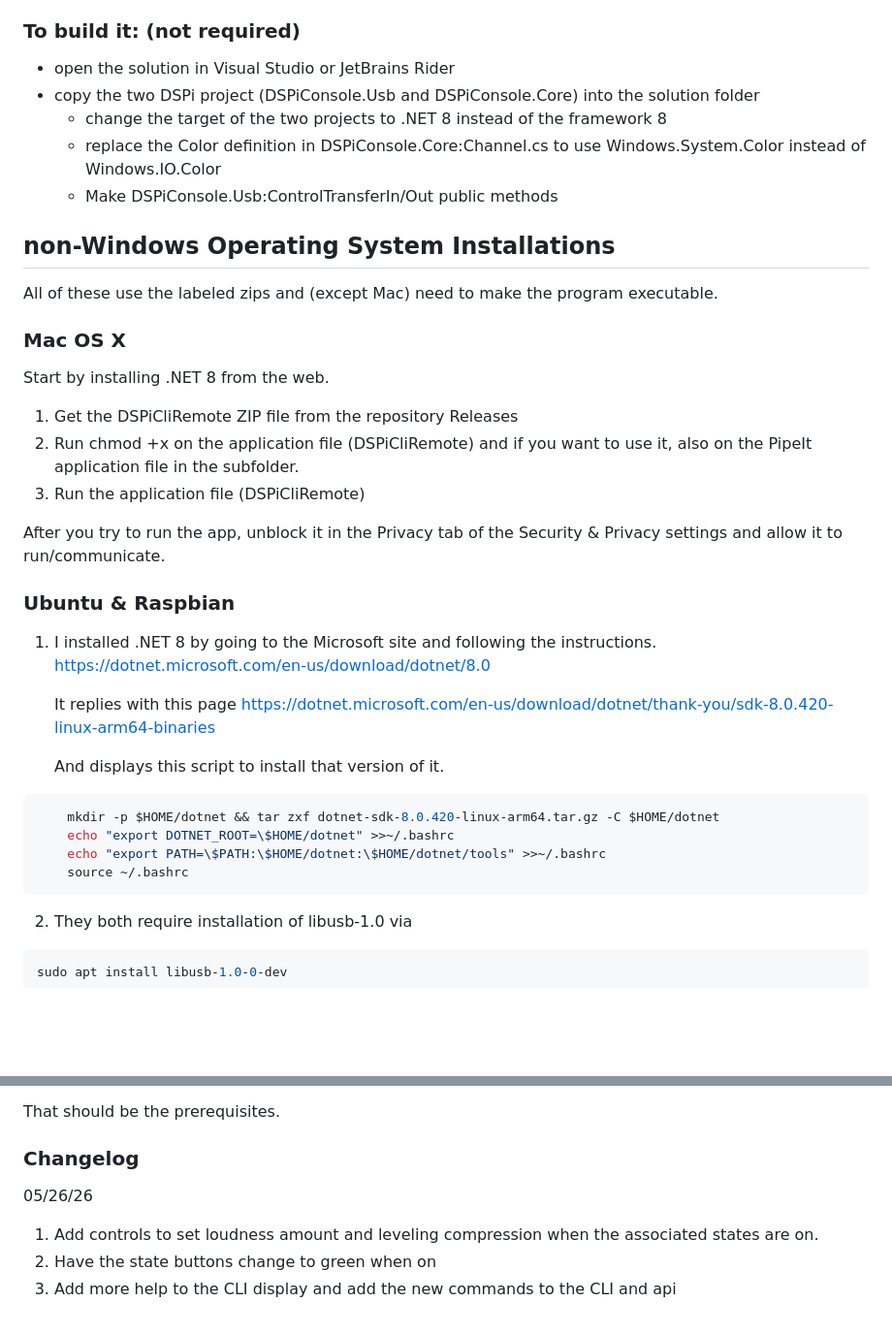
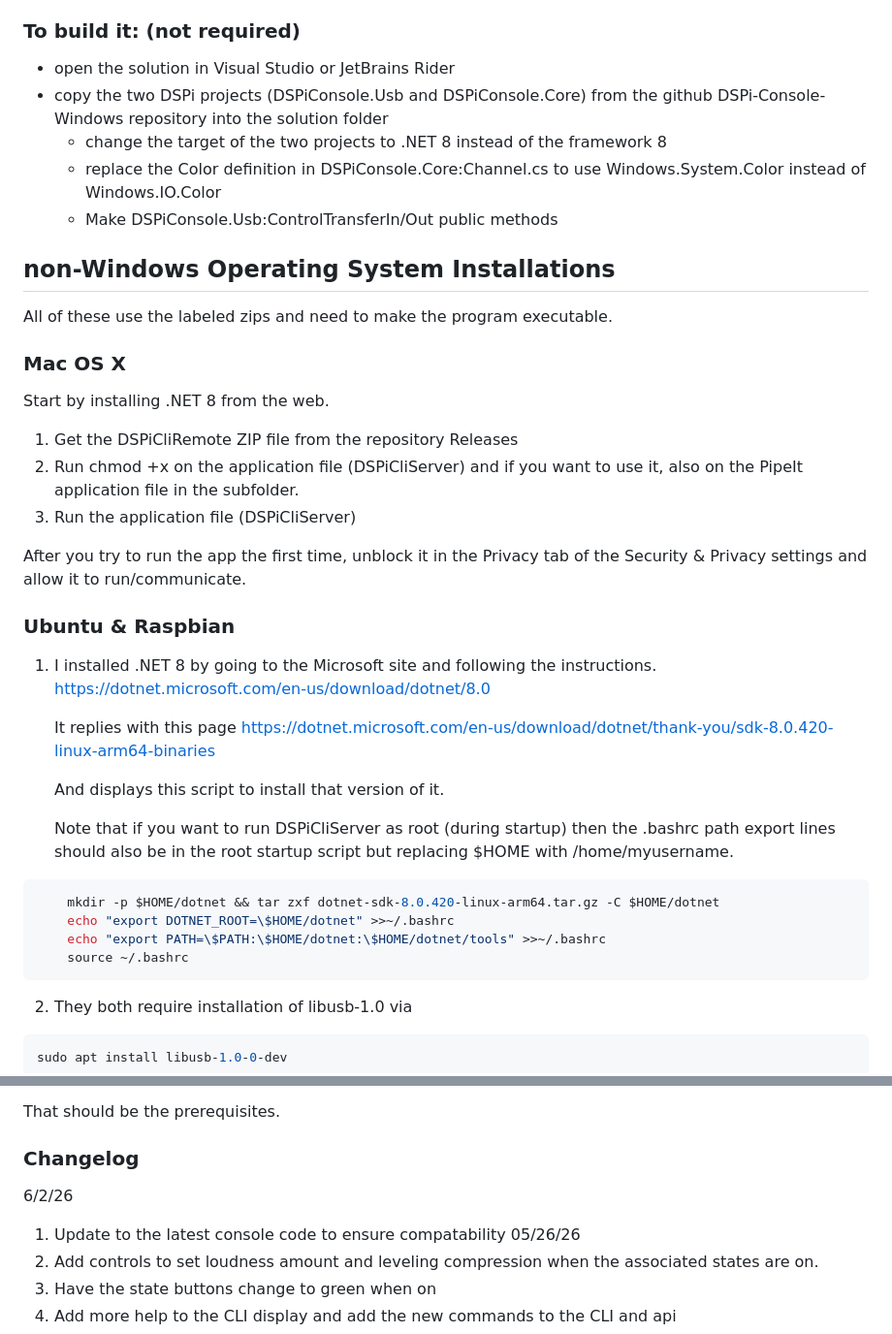
Before and after one commit to WeebLabs/DSPiCliRemote, a Markdown page: README.MD, 2 parts joined by grey strips. Shown at 97% size. GitHub-like rendering; blank space fills up the shorter version.

````diff
--- a/README.MD
+++ b/README.MD
@@ -57,23 +57,23 @@ then it starts listening and just sits there
 
 ### To build it: (not required)
 * open the solution in Visual Studio or JetBrains Rider
-* copy the two DSPi project (DSPiConsole.Usb and DSPiConsole.Core) into the solution folder
+* copy the two DSPi projects (DSPiConsole.Usb and DSPiConsole.Core) from the github DSPi-Console-Windows repository into the solution folder
   * change the target of the two projects to .NET 8 instead of the framework 8
   * replace the Color definition in DSPiConsole.Core:Channel.cs to use Windows.System.Color instead of Windows.IO.Color
   * Make DSPiConsole.Usb:ControlTransferIn/Out public methods
 
 
 ## non-Windows Operating System Installations
-All of these use the labeled zips and (except Mac) need to make the program executable.
+All of these use the labeled zips and need to make the program executable.
 
 ### Mac OS X
 Start by installing .NET 8 from the web.
 
 1. Get the DSPiCliRemote ZIP file from the repository Releases
-2. Run chmod +x on the application file (DSPiCliRemote) and if you want to use it, also on the PipeIt application file in the subfolder.
-3. Run the application file (DSPiCliRemote)
+2. Run chmod +x on the application file (DSPiCliServer) and if you want to use it, also on the PipeIt application file in the subfolder.
+3. Run the application file (DSPiCliServer)
 
-After you try to run the app, unblock it in the Privacy tab of the Security & Privacy settings and allow it to run/communicate.
+After you try to run the app the first time, unblock it in the Privacy tab of the Security & Privacy settings and allow it to run/communicate.
 
 ### Ubuntu & Raspbian
 1. I installed .NET 8 by going to the Microsoft site and following the instructions.
@@ -83,12 +83,18 @@ After you try to run the app, unblock it in the Privacy tab of the Security & Pr
     https://dotnet.microsoft.com/en-us/download/dotnet/thank-you/sdk-8.0.420-linux-arm64-binaries
 
     And displays this script to install that version of it.
+
+    Note that if you want to run DSPiCliServer as root (during startup) then the .bashrc path export lines should
+    also be in the root startup script but replacing $HOME with /home/myusername.
+
 ```bash
     mkdir -p $HOME/dotnet && tar zxf dotnet-sdk-8.0.420-linux-arm64.tar.gz -C $HOME/dotnet
     echo "export DOTNET_ROOT=\$HOME/dotnet" >>~/.bashrc
     echo "export PATH=\$PATH:\$HOME/dotnet:\$HOME/dotnet/tools" >>~/.bashrc
     source ~/.bashrc
 ```
+
+
 2. They both require installation of libusb-1.0 via
 ```bash
 sudo apt install libusb-1.0-0-dev
@@ -111,7 +117,8 @@ echo "Please reboot"
 That should be the prerequisites.
 
 ### Changelog
-
+6/2/26
+1. Update to the latest console code to ensure compatability
 05/26/26
 1. Add controls to set loudness amount and leveling compression when the
 associated states are on.
````
